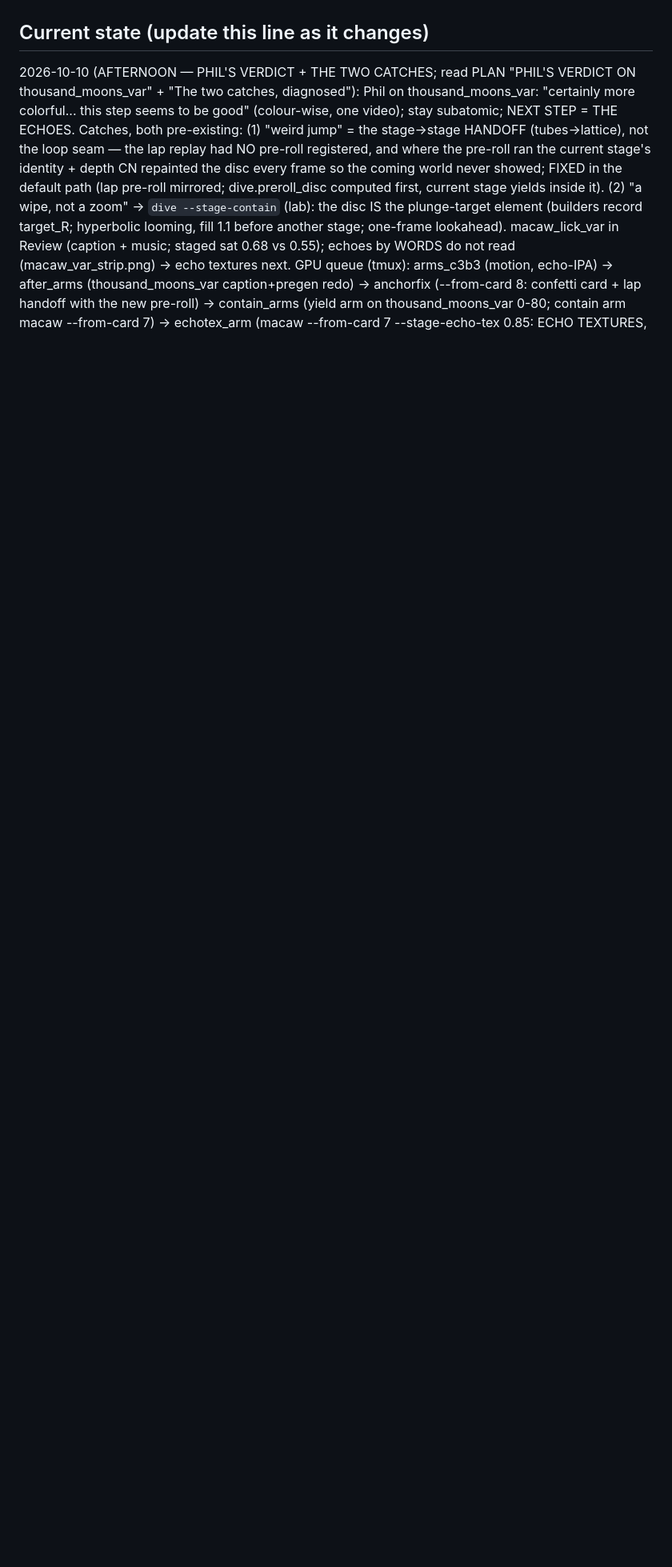
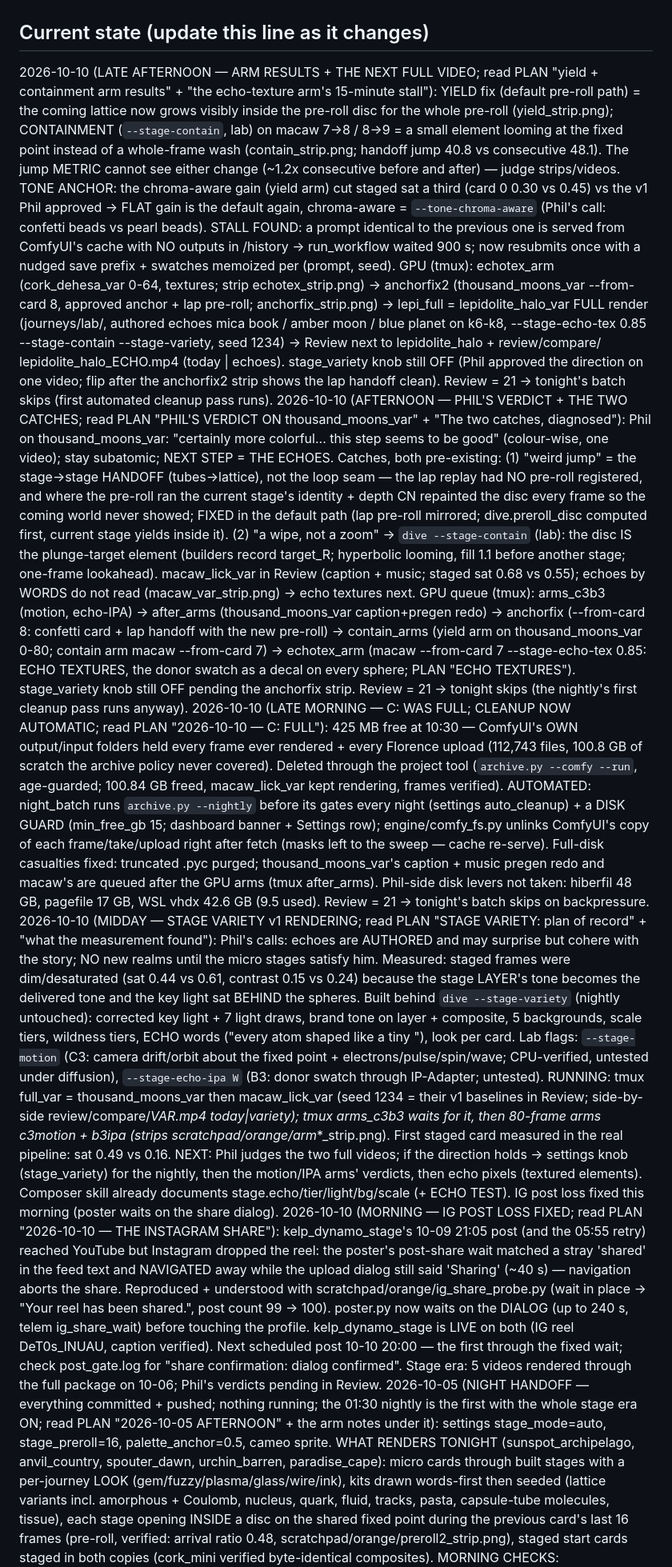
Before and after one commit to philMarcus/powers-of-zen, a Markdown page: CLAUDE.md, the part around the change. Shown at 80% size. Drawn GitHub-style; blank space fills up the shorter version.

Commit message:
CLAUDE: late-afternoon state (arm results, tone anchor default, stall fix, lepidolite_halo_var chain)
Co-Authored-By: Claude Fable 5.1 <noreply@anthropic.com>
Claude-Session: https://claude.ai/code/session_01BfJ252Q1nVEAqq4xwUX4h7

```diff
--- a/CLAUDE.md
+++ b/CLAUDE.md
@@ -120,6 +120,20 @@ Manage everything from the dashboard's 🗺 Journeys tab (queue/reorder/reject,
 picks preview) and ⚙ Settings tab (all knobs incl. platform pauses). Times: SCHEDULER.md.
 
 ## Current state (update this line as it changes)
+2026-10-10 (LATE AFTERNOON — ARM RESULTS + THE NEXT FULL VIDEO; read PLAN "yield + containment arm results" + "the
+echo-texture arm's 15-minute stall"): YIELD fix (default pre-roll path) = the coming lattice now grows visibly inside the
+pre-roll disc for the whole pre-roll (yield_strip.png); CONTAINMENT (`--stage-contain`, lab) on macaw 7->8 / 8->9 = a small
+element looming at the fixed point instead of a whole-frame wash (contain_strip.png; handoff jump 40.8 vs consecutive 48.1).
+The jump METRIC cannot see either change (~1.2x consecutive before and after) — judge strips/videos. TONE ANCHOR: the
+chroma-aware gain (yield arm) cut staged sat a third (card 0 0.30 vs 0.45) vs the v1 Phil approved → FLAT gain is the default
+again, chroma-aware = `--tone-chroma-aware` (Phil's call: confetti beads vs pearl beads). STALL FOUND: a prompt identical to
+the previous one is served from ComfyUI's cache with NO outputs in /history → run_workflow waited 900 s; now resubmits once
+with a nudged save prefix + swatches memoized per (prompt, seed). GPU (tmux): echotex_arm (cork_dehesa_var 0-64, textures;
+strip echotex_strip.png) → anchorfix2 (thousand_moons_var --from-card 8, approved anchor + lap pre-roll; anchorfix_strip.png)
+→ lepi_full = lepidolite_halo_var FULL render (journeys/lab/, authored echoes mica book / amber moon / blue planet on k6-k8,
+--stage-echo-tex 0.85 --stage-contain --stage-variety, seed 1234) → Review next to lepidolite_halo + review/compare/
+lepidolite_halo_ECHO.mp4 (today | echoes). stage_variety knob still OFF (Phil approved the direction on one video; flip after
+the anchorfix2 strip shows the lap handoff clean). Review = 21 → tonight's batch skips (first automated cleanup pass runs).
 2026-10-10 (AFTERNOON — PHIL'S VERDICT + THE TWO CATCHES; read PLAN "PHIL'S VERDICT ON thousand_moons_var" + "The two
 catches, diagnosed"): Phil on thousand_moons_var: "certainly more colorful... this step seems to be good" (colour-wise, one
 video); stay subatomic; NEXT STEP = THE ECHOES. Catches, both pre-existing: (1) "weird jump" = the stage->stage HANDOFF
```
